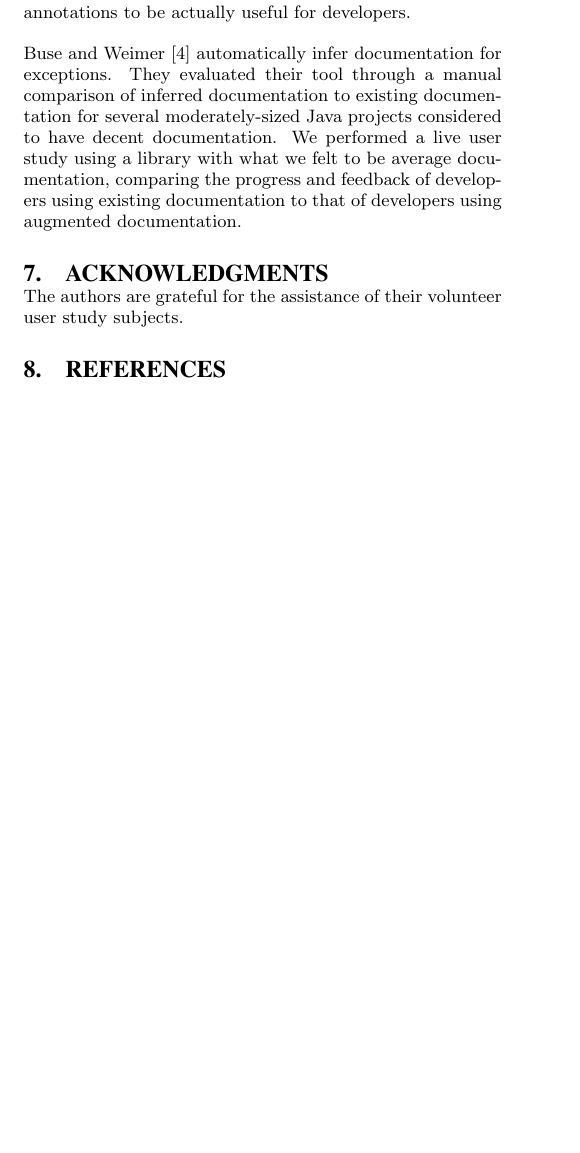
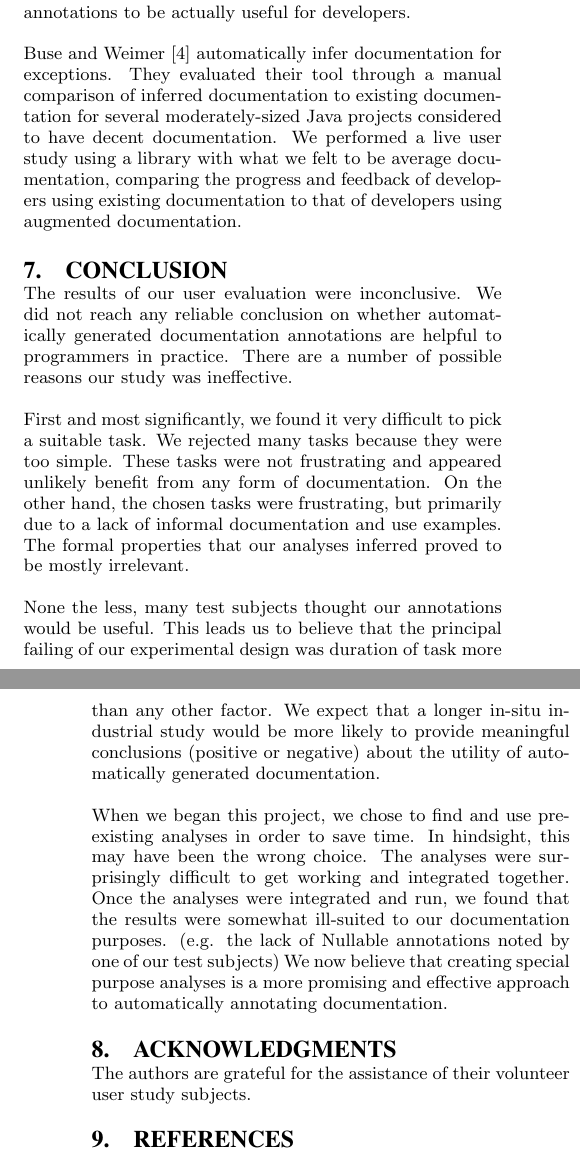
Before and after one commit to samskivert/javagrok, a LaTeX paper (docs/report/javagrok.tex, which reads docs/report/conclusion.tex): part of one column of page 7 of 8 before the commit and two parts of the columns of pages 7 and 8 of 8 after it, the two joined at a grey line, cut so that both start at the same text, the shorter picture padded with empty space. Compiled offline with pdfLaTeX.

Commit message:
conclusion first draft

```diff
--- a/docs/report/conclusion.tex
+++ b/docs/report/conclusion.tex
@@ -1 +1,9 @@
-% \section{Conclusion}
+\section{Conclusion}
+
+The results of our user evaluation were inconclusive.  We did not reach any reliable conclusion on whether automatically generated documentation annotations are helpful to programmers in practice.  There are a number of possible reasons our study was ineffective.
+
+First and most significantly, we found it very difficult to pick a suitable task.  We rejected many tasks because they were too simple.  These tasks were not frustrating and appeared unlikely benefit from any form of documentation.  On the other hand, the chosen tasks were frustrating, but primarily due to a lack of informal documentation and use examples.  The formal properties that our analyses inferred proved to be mostly irrelevant.
+
+None the less, many test subjects thought our annotations would be useful.  This leads us to believe that the principal failing of our experimental design was duration of task more than any other factor.  We expect that a longer in-situ industrial study would be more likely to provide meaningful conclusions (positive or negative) about the utility of automatically generated documentation.
+
+When we began this project, we chose to find and use pre-existing analyses in order to save time.  In hindsight, this may have been the wrong choice.  The analyses were surprisingly difficult to get working and integrated together.  Once the analyses were integrated and run, we found that the results were somewhat ill-suited to our documentation purposes. (e.g. the lack of \@Nullable annotations noted by one of our test subjects) We now believe that creating special purpose analyses is a more promising and effective approach to automatically annotating documentation.
```
